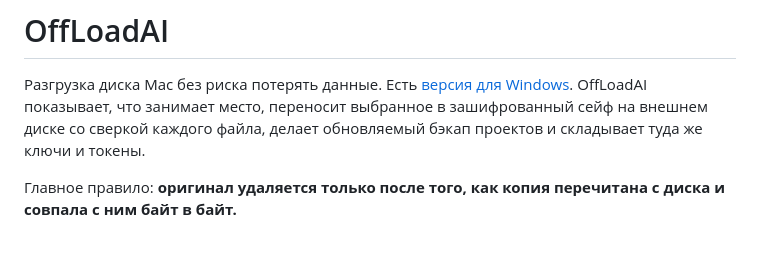
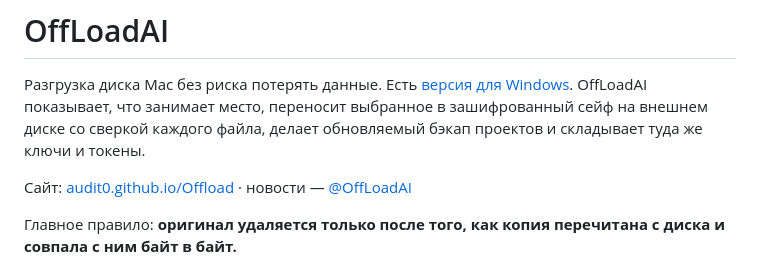
Before and after one commit to audit0/Offload, a Markdown page: README.md, the part around the change. GitHub-like rendering; blank space fills up the shorter version.

Commit message:
README: ссылка на сайт и канал

```diff
--- a/README.md
+++ b/README.md
@@ -1,6 +1,8 @@
 # OffLoadAI
 
 Разгрузка диска Mac без риска потерять данные. Есть [версия для Windows](#windows). OffLoadAI показывает, что занимает место, переносит выбранное в зашифрованный сейф на внешнем диске со сверкой каждого файла, делает обновляемый бэкап проектов и складывает туда же ключи и токены.
+
+Сайт: [audit0.github.io/Offload](https://audit0.github.io/Offload/) · новости — [@OffLoadAI](https://t.me/OffLoadAI)
 
 Главное правило: **оригинал удаляется только после того, как копия перечитана с диска и совпала с ним байт в байт.**
 
```
